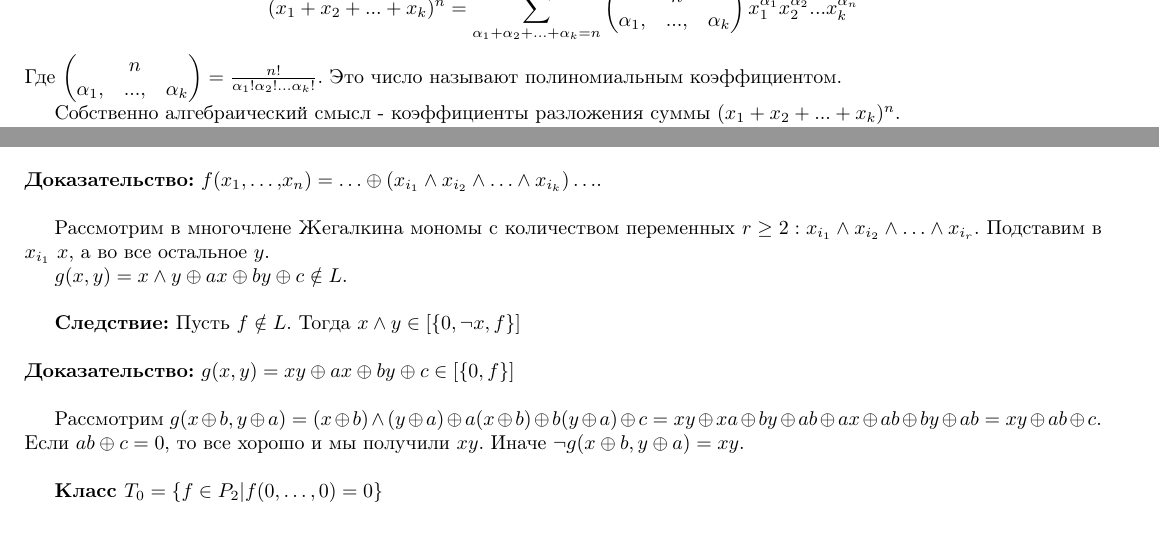
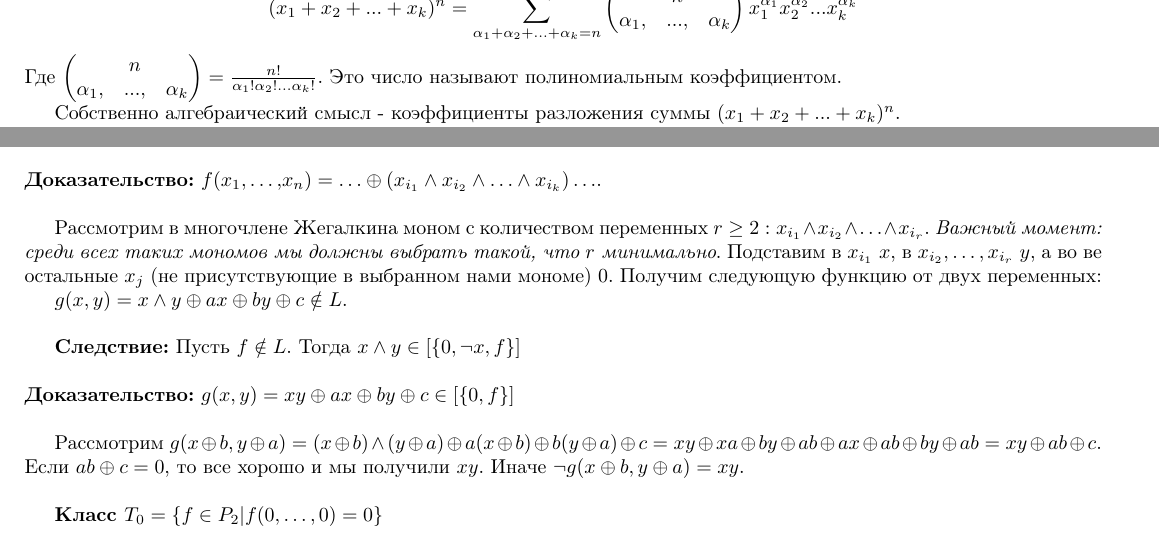
Before and after one commit to i3Cheese/discrete-math-2022-1, a LaTeX document (main.tex, which reads definitions/question11.tex, proofs/question10.tex): two parts of pages 8 and 21 of 47, joined at a grey line, cut so that both start at the same text. Compiled offline with pdfLaTeX.

Commit message:
Исправления в доказательстве 10 и определении 11. Main файл перекомпилирован

```diff
--- a/definitions/question11.tex
+++ b/definitions/question11.tex
@@ -1,5 +1,5 @@
 \subsection{Полиномиальные коэффициенты. Их алгебраический и комбинаторный смысл.}
-$$(x_1 + x_2 + ... + x_k)^n = \sum_{\alpha_1+\alpha_2+...+\alpha_k=n}\begin{pmatrix}&n\\\alpha_1,&...,&\alpha_k\end{pmatrix}x_1^{\alpha_1}x_2^{\alpha_2}...x_k^{\alpha_n}$$
+$$(x_1 + x_2 + ... + x_k)^n = \sum_{\alpha_1+\alpha_2+...+\alpha_k=n}\begin{pmatrix}&n\\\alpha_1,&...,&\alpha_k\end{pmatrix}x_1^{\alpha_1}x_2^{\alpha_2}...x_k^{\alpha_k}$$
 Где $\begin{pmatrix}&n\\\alpha_1,&...,&\alpha_k\end{pmatrix} = \frac{n!}{\alpha_1!\alpha_2!...\alpha_k!}$. Это число называют полиномиальным коэффициентом.
 
 Собственно алгебраический смысл - коэффициенты разложения суммы $(x_1 + x_2 + ... + x_k)^n$.
--- a/proofs/question10.tex
+++ b/proofs/question10.tex
@@ -14,7 +14,7 @@
 
 \noindent \textbf{Доказательство:} $f(x_1,\ldots,x_n) = \ldots \oplus (x_{i_1} \wedge x_{i_2} \wedge \ldots \wedge x_{i_k}) \ldots$.\\
 
-Рассмотрим в многочлене Жегалкина мономы с количеством переменных $r \ge 2: x_{i_1} \wedge x_{i_2} \wedge \ldots \wedge x_{i_r}$. Подставим в $x_{i_1}$ $x$, а во все остальное $y$.
+Рассмотрим в многочлене Жегалкина моном с количеством переменных $r \ge 2: x_{i_1} \wedge x_{i_2} \wedge \ldots \wedge x_{i_r}$. \textit{Важный момент: среди всех таких мономов мы должны выбрать такой, что $r$ минимально}. Подставим в $x_{i_1}$ $x$, в $x_{i_2}, \ldots, x_{i_r}$ $y$, а во ве остальные $x_j$ (не присутствующие в выбранном нами мономе) 0. Получим следующую функцию от двух переменных:
 
 $g(x, y) = x \wedge y \oplus ax \oplus by \oplus c \notin L$.\\
 
```
Also changed, not shown: main.pdf.
